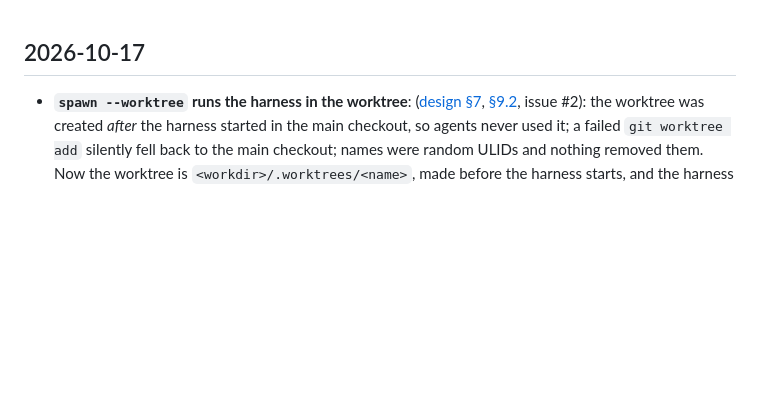
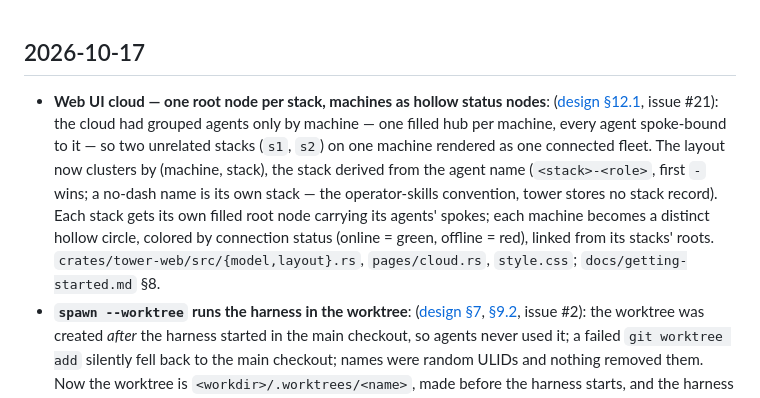
Before and after one commit to geoffjay/tower, a Markdown page: docs/knowledgebase/log.md, the part around the change. Rendered like a GitHub page; blank space fills up the shorter version.

Commit message:
docs: cloud shows one root node per stack, machines as hollow status nodes (D§12.1, #21)

```diff
--- a/docs/knowledgebase/log.md
+++ b/docs/knowledgebase/log.md
@@ -1,4 +1,5 @@
 ## 2026-10-17
+* **Web UI cloud — one root node per stack, machines as hollow status nodes**: ([design §12.1](concepts/design/12-web-ui.md), issue #21): the cloud had grouped agents only by machine — one filled hub per machine, every agent spoke-bound to it — so two unrelated stacks (`s1`, `s2`) on one machine rendered as one connected fleet. The layout now clusters by (machine, stack), the stack derived from the agent name (`<stack>-<role>`, first `-` wins; a no-dash name is its own stack — the operator-skills convention, tower stores no stack record). Each stack gets its own filled root node carrying its agents' spokes; each machine becomes a distinct hollow circle, colored by connection status (online = green, offline = red), linked from its stacks' roots. `crates/tower-web/src/{model,layout}.rs`, `pages/cloud.rs`, `style.css`; `docs/getting-started.md` §8.
 * **`spawn --worktree` runs the harness in the worktree**: ([design §7](concepts/design/07-server-api.md), [§9.2](concepts/design/09-server-modules.md), issue #2): the worktree was created *after* the harness started in the main checkout, so agents never used it; a failed `git worktree add` silently fell back to the main checkout; names were random ULIDs and nothing removed them. Now the worktree is `<workdir>/.worktrees/<name>`, made before the harness starts, and the harness starts in it (`AgentSpec.workdir`); an existing worktree at that path is reused; a worktree that can't be made fails the spawn with git's message; `stop --remove` runs `git worktree remove` (kept, with git's reason, when it has modified or untracked files — reported as `worktree: {path, removed, reason?}`); `resume`/`continue` relaunch in it. `crates/tower-server/src/sessions.rs`, `agents_api.rs`, `mcp.rs`, `cli.rs`; FakeHarness records full specs.
 * **Release command + git-cliff changelog**: ([concept](concepts/releases.md)): `cargo make release -- --version X.Y.Z` (`scripts/release.sh`) runs the whole release — preflight, workspace version bump, `cargo make lint`/`test`, `tower --version` check, `CHANGELOG.md` regenerated by git-cliff (`cliff.toml`, conventional commits grouped by type; merges and release commits skipped), `chore: release vX.Y.Z` commit on `release/vX.Y.Z`, PR + check watch, wait for the operator's merge, tag + push on `main`, then print the `gh run watch <id>` command for the Release run. `--dry-run` stops before any push. Internal crates in `tower-server` are now `workspace = true` path deps (the `cargo add` version pins broke the v0.3.0 bump), so the bump is one line.
 * **Reattach a dead agent after its harness restarts**: ([design §7](concepts/design/07-server-api.md), [§8](concepts/design/08-harness-layer.md), [§9](concepts/design/09-server-modules.md), issue #1): a harness restarted by hand in its pane loses its herdr name, stranding the row as `dead`. `tower spawn <name> --adopt` now re-attaches an existing `dead` row in place — same id, jobs, schedules; the harness is found by name, else by the row's `pane_id` (`agent_at`), and renamed to the row's name so the pump keeps matching. A pump state event whose name matches no row runs one reconcile (pane-keyed revival). `tower spawn <name> --resume [<session>]` / `--continue` relaunch a `dead` row's harness in its pane (fresh pane if gone) with the per-kind resume args (omp/claude `--resume <session>`/`--continue`, pi `--session <session>`/`--continue`); the session defaults to the one herdr reports for the pane. `AgentSpec.pane`, `Harness::rename`/`agent_at`; FakeHarness models hand-restartable panes. `crates/tower-driver/src/lib.rs`, `herdr.rs`, `fake.rs`, `crates/tower-server/src/inventory.rs`, `pump.rs`, `sessions.rs`, `cli.rs`, `mcp.rs`.
```
Also changed, not shown: docs/getting-started.md (+9 -7 lines), 1 other file.
